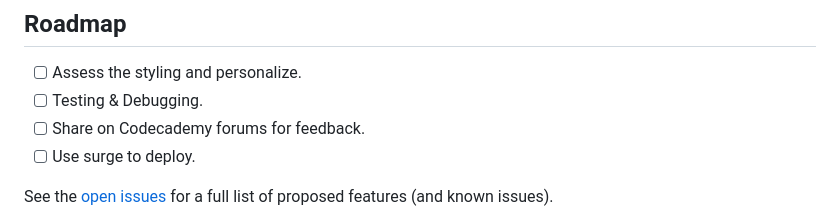
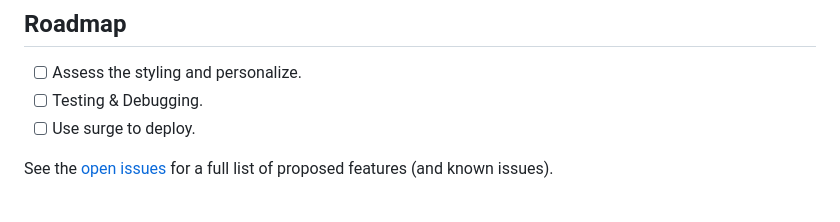
Before and after one commit to mattsteen14/ca-quote-api, a Markdown page: README.md, the part around one of its changes. Rendered like a GitHub page.

Commit message:
README road map update

```diff
--- a/README.md
+++ b/README.md
@@ -118,7 +119,6 @@ This is an example of how to list things you need to use the software and how to
 
 - [ ] Assess the styling and personalize.
 - [ ] Testing & Debugging.
-- [ ] Share on Codecademy forums for feedback.
 - [ ] Use surge to deploy.
 
 See the [open issues](https://github.com/mattsteen14/ca-quote-api/issues) for a full list of proposed features (and known issues).
```
Also changed, not shown: other parts of README.md (+1 -0 lines).
